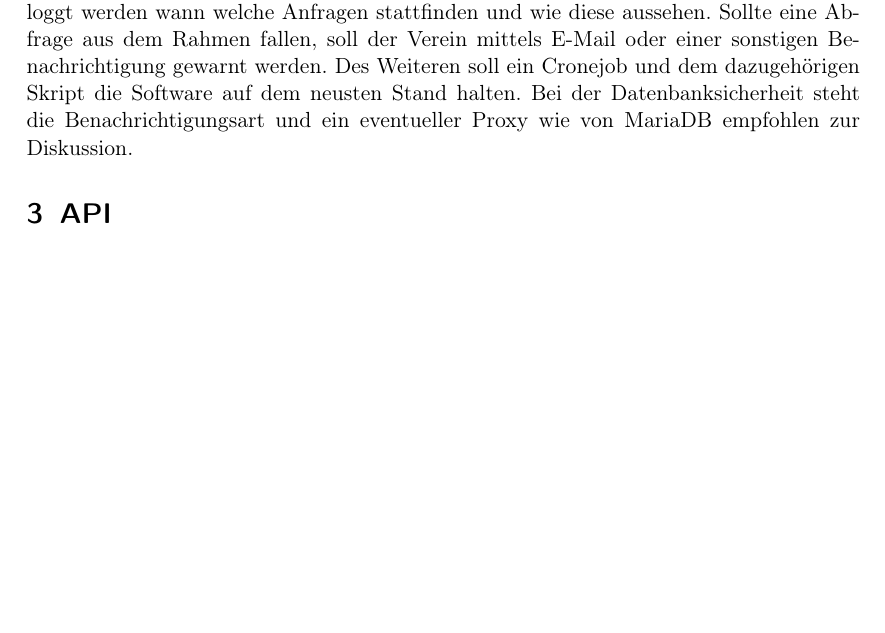
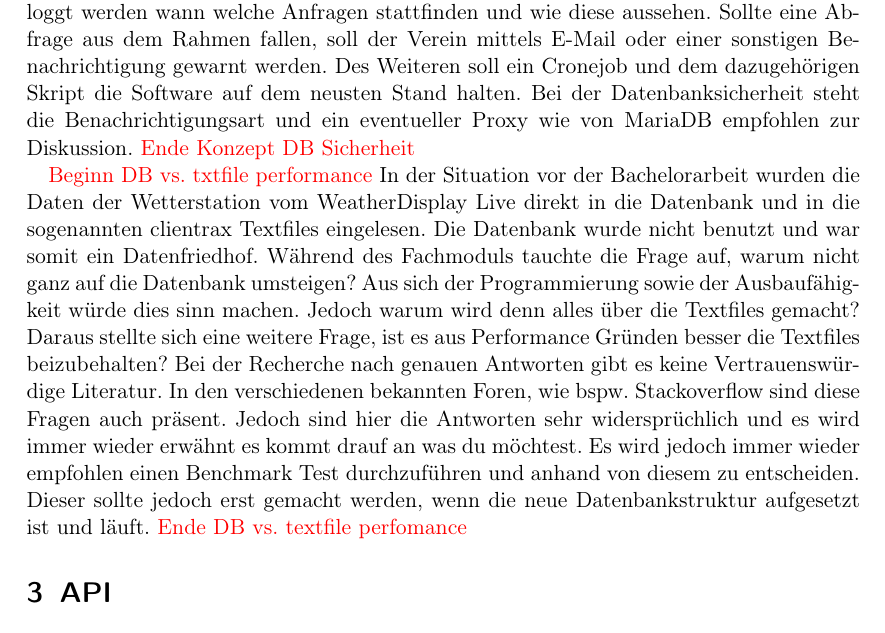
Before and after one commit to LB-NTB/wetterArbon, a LaTeX document (doku/Bericht.tex, which reads doku/Datenbank.tex): part of page 7 of 12 before the commit and part of page 7 of 13 after it, cut so that both start at the same text, the shorter picture padded with empty space. Compiled offline with pdfLaTeX.

Commit message:
Performance DB vs Textfile

```diff
--- a/doku/Datenbank.tex
+++ b/doku/Datenbank.tex
@@ -103,3 +103,8 @@ Es wird ein Backup system aufgesetzt welches sicherstellt, dass die Daten einmal
 
 Datenbanksicherheit:\\
 Die Datenbank soll primär gegen SQL-injection gesichert werden. Des Weiteren soll geloggt werden wann welche Anfragen stattfinden und wie diese aussehen. Sollte eine Abfrage aus dem Rahmen fallen, soll der Verein mittels E-Mail oder einer sonstigen Benachrichtigung gewarnt werden. Des Weiteren soll ein Cronejob und dem dazugehörigen Skript die Software auf dem neusten Stand halten. Bei der Datenbanksicherheit steht die Benachrichtigungsart und ein eventueller Proxy wie von MariaDB empfohlen zur Diskussion.
+\Diskussionspunkt{Ende Konzept DB Sicherheit}
+
+\Diskussionspunkt{Beginn DB vs. txtfile performance}
+In der Situation vor der Bachelorarbeit wurden die Daten der Wetterstation vom WeatherDisplay Live direkt in die Datenbank und in die sogenannten clientrax Textfiles eingelesen. Die Datenbank wurde nicht benutzt und war somit ein Datenfriedhof. Während des Fachmoduls tauchte die Frage auf, warum nicht ganz auf die Datenbank umsteigen? Aus sich der Programmierung sowie der Ausbaufähigkeit würde dies sinn machen. Jedoch warum wird denn alles über die Textfiles gemacht? Daraus stellte sich eine weitere Frage, ist es aus Performance Gründen besser die Textfiles beizubehalten?  Bei der Recherche nach genauen Antworten gibt es keine Vertrauenswürdige Literatur. In den verschiedenen bekannten Foren, wie bspw. Stackoverflow sind diese Fragen auch präsent. Jedoch sind hier die Antworten sehr widersprüchlich und es wird immer wieder erwähnt es kommt drauf an was du möchtest. Es wird jedoch immer wieder empfohlen einen Benchmark Test durchzuführen und anhand von diesem zu entscheiden. Dieser sollte jedoch erst gemacht werden, wenn die neue Datenbankstruktur aufgesetzt ist und läuft.
+\Diskussionspunkt{Ende DB vs. textfile perfomance}
```
